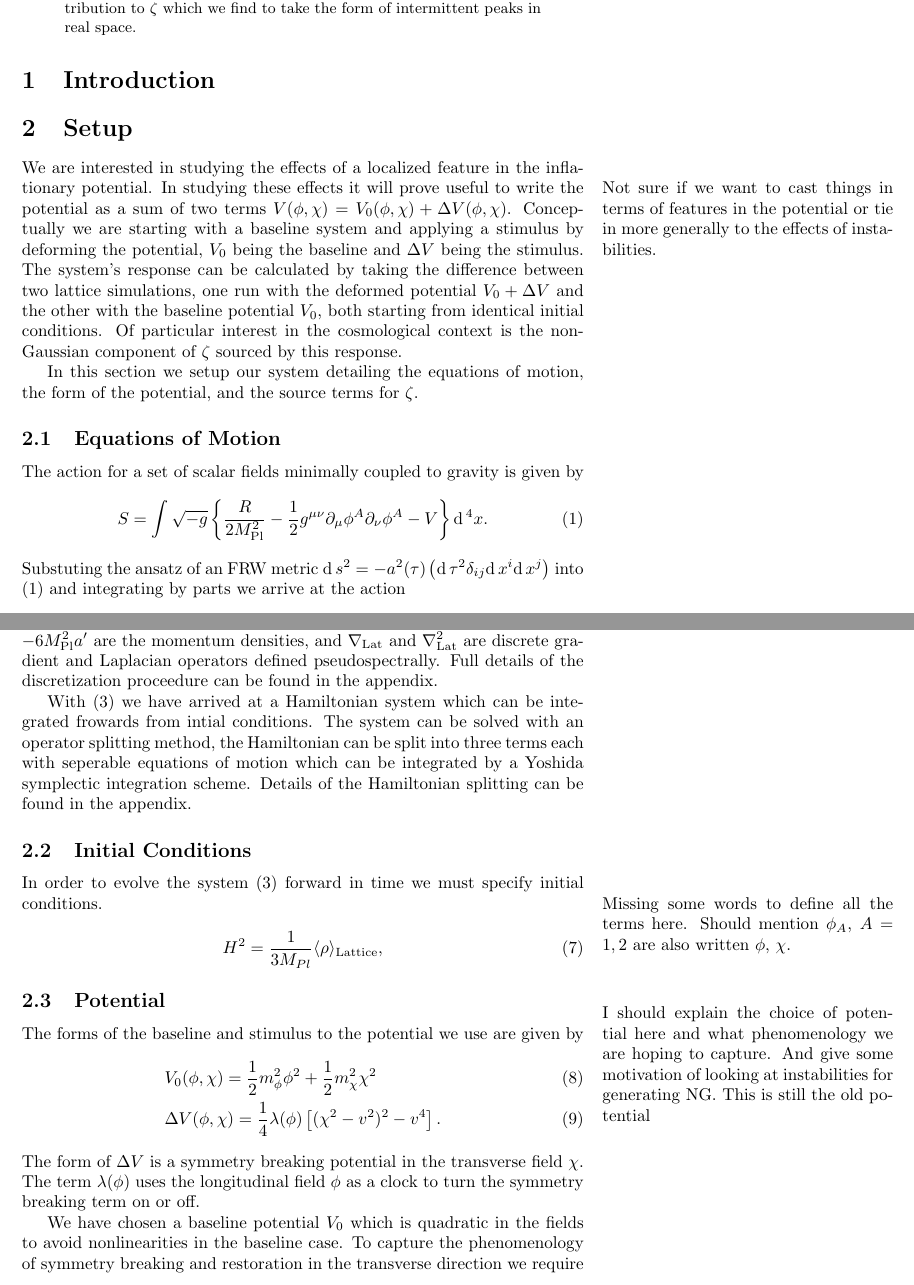
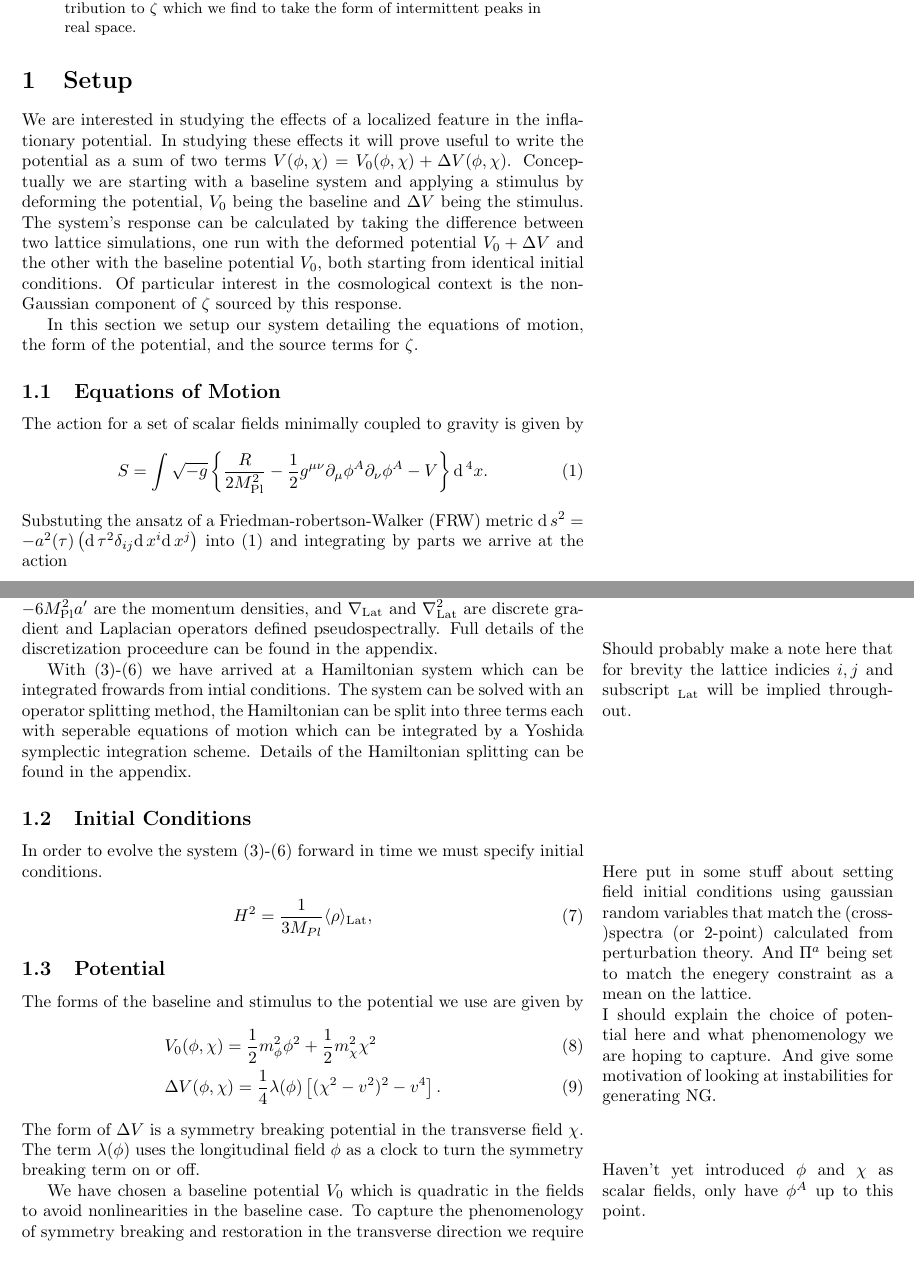
Before and after one commit to thomasnmorrison/infl_inst_paper, a LaTeX paper (draft.tex, which reads text/setup.tex): two parts of pages 1 and 2 of 10 before the commit and two parts of pages 1 and 2 of 8 after it, joined at a grey line, cut so that both start at the same text. Compiled offline with pdfLaTeX.

Commit message:
fixed a few typos

```diff
--- a/text/setup.tex
+++ b/text/setup.tex
@@ -2,9 +2,9 @@
 
 \section{Setup} \label{sec:setup}
 We are interested in studying the effects of a localized feature in the inflationary potential.
-\marginpar{
-  Not sure if we want to cast things in terms of features in the potential or tie in more generally to the effects of instabilities.
-}
+%\marginpar{
+%  Not sure if we want to cast things in terms of features in the potential or tie in more generally to the effects of instabilities.
+%}
 In studying these effects it will prove useful to write the potential as a sum of two terms $V(\phi,\chi) = V_0(\phi,\chi) + \Delta V(\phi,\chi)$.
 Conceptually we are starting with a baseline system and applying a stimulus by deforming the potential, $V_0$ being the baseline and $\Delta V$ being the stimulus.
 The system's response can be calculated by taking the difference between two lattice simulations, one run with the deformed potential $V_0+\Delta V$ and the other with the baseline potential $V_0$, both starting from identical initial conditions.
@@ -22,7 +22,7 @@ The action for a set of scalar fields minimally coupled to gravity is given by
 \begin{equation} \label{eq:action}
   S = \int \sqrt{-g}\left\{\frac{R}{2\mpl^2} - \frac{1}{2}g^{\mu\nu}\partial_\mu\phi^A\partial_\nu\phi^A - V \right\}\dd^4x.
 \end{equation}
-Substuting the ansatz of an FRW metric $\dd s^2 = -a^2(\tau)\left( \dd\tau^2 \delta_{ij}\dd x^i\dd x^j \right)$ into \eqref{eq:action} and integrating by parts we arrive at the action
+Substuting the ansatz of a Friedman-robertson-Walker (FRW) metric $\dd s^2 = -a^2(\tau)\left( \dd\tau^2 \delta_{ij}\dd x^i\dd x^j \right)$ into \eqref{eq:action} and integrating by parts we arrive at the action
 \begin{equation} \label{eq:actionFRW}
   S_{\mathrm{FRW}} = \int a^4\left\{
   - \frac{3}{\mpl^2}a'^2
@@ -49,3 +50,6 @@ Full details of the discretization proceedure can be found in the appendix.
+\marginpar{
+  Should probably make a note here that for brevity the lattice indicies $i,j$ and subscript ${}_\lat$ will be implied throughout.
+}
 
 %This leads to the cannonically conjugate pairs $(a,\Pi_a)$ and $(\phi_A,\Pi_{\phi_A})$ where $\Pi_a = -6a'/\mpl^2$. This gives the Hamiltonian density
 %\begin{equation} \label{eq:hamiltonian}
@@ -63,43 +67,32 @@ Full details of the discretization proceedure can be found in the appendix.
 %  &\frac{\dd\Pi_{\phi_A}}{\dd\tau}  = a^2\nabla^2\phi_A - a^4V_{,\phi_A}.
 %\end{align}
 
-With \eqref{eq:lat eom} we have arrived at a Hamiltonian system which can be integrated frowards from intial conditions.
+With \eqref{eq:lat eom a}-\eqref{eq:lat eom pi phi} we have arrived at a Hamiltonian system which can be integrated frowards from intial conditions.
 The system can be solved with an operator splitting method, the Hamiltonian can be split into three terms each with seperable equations of motion which can be integrated by a Yoshida symplectic integration scheme.
 Details of the Hamiltonian splitting can be found in the appendix.
 
 \subsection{Initial Conditions}
-In order to evolve the system \eqref{eq:lat eom} forward in time we must specify initial conditions.
+In order to evolve the system \eqref{eq:lat eom a}-\eqref{eq:lat eom pi phi} forward in time we must specify initial conditions.
 % What should I be talking about here?
 % Assumption that perturbation theory can be used to set initial conditons for the lattice sim
 % Setting via spectra or convolution
 % Linear calculation
-%
 
 \marginpar{
-  Missing some words to define all the terms here. Should mention $\phi_A$, $A=1,2$ are also written $\phi$, $\chi$.
+  Here put in some stuff about setting field initial conditions using gaussian random variables that match the (cross-)spectra (or 2-point) calculated from perturbation theory.
+  And $\Pi^a$ being set to match the enegery constraint as a mean on the lattice.
 }
 
-%For our lattice simulations we assume a Friedmann-Robertson-Walker metric $\dd s^2 = -\dd t^2 +a^2(t) \delta_{ij}\dd x^i \dd x^j$ and couple to gravity only at the level of the energy constraint equation applied between a spatially uniform Hubble parameter and the lattice averaged energy density
 \begin{equation} \label{eq:energy constraint}
-  H^2 = \frac{1}{3M_{Pl}}\langle \rho \rangle_{\mathrm{Lattice}},
+  H^2 = \frac{1}{3M_{Pl}}\langle \rho \rangle_\lat,
 \end{equation}
-%where $H = \dot{a}/a$. We will commonly use $\alpha = \ln(a)$ in terms of which we can define the Hubble parameter $H = \dot{\alpha}$ and the slow-roll parameter $\epsilon = -\frac{\dd\ln H}{\dd \alpha}.$
-%\marginpar{
-%  Is it important to mention the terms we are throwing out of \eqref{eq:energy constraint} and \eqref{eq:fld eom} by imposing the FRW metric?
-%}
 
-%With the assumption of an FRW metric the canonical momenta of to fields $\phi_A$ are given by $\Pi_{\phi_A} = a^3\dot{\phi_A}$ and their equations of motion are
-%\begin{align} \label{eq:fld eom}
-%  %0 = \ddot{\phi_A} + 3H\dot{\phi_A} - \frac{\nabla^2}{a^2}\phi_A + V_{,\phi_A}
-%  \frac{\dd}{\dd t} \phi_A &= a^{-3}\Pi_{\phi_A} \\
-%  \frac{\dd}{\dd t} \Pi_{\phi_A} &= a^3\left(\frac{\nabla^2\phi_A}{a^2} - V_{,\phi_A}\right).
-%\end{align}
 
 \subsection{Potential}
 \Fpotential
 
 \marginpar{
-  I should explain the choice of potential here and what phenomenology we are hoping to capture. And give some motivation of looking at instabilities for generating NG. This is still the old potential
+  I should explain the choice of potential here and what phenomenology we are hoping to capture. And give some motivation of looking at instabilities for generating NG.
 }
 
 The forms of the baseline and stimulus to the potential we use are given by
@@ -110,5 +103,9 @@ The forms of the baseline and stimulus to the potential we use are given by
 \end{align}
 The form of $\Delta V$ is a symmetry breaking potential in the transverse field $\chi$. The term $\lambda(\phi)$ uses the longitudinal field $\phi$ as a clock to turn the symmetry breaking term on or off.
 
+\marginpar{
+  Haven't yet introduced $\phi$ and $\chi$ as scalar fields, only have $\phi^A$ up to this point.
+}
+
 We have chosen a baseline potential $V_0$ which is quadratic in the fields to avoid nonlinearities in the baseline case.
 To capture the phenomenology of symmetry breaking and restoration in the transverse direction we require $\lambda(\phi)$ to be a function with compact support.
```
Also changed, not shown: draft.tex (+3 -3 lines), text/setup.tex (15 more changed lines).
